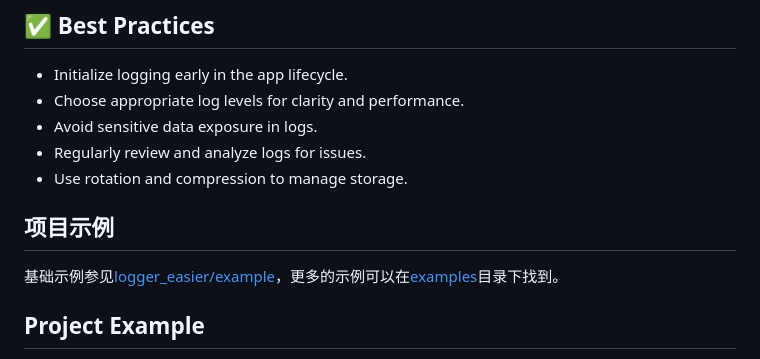
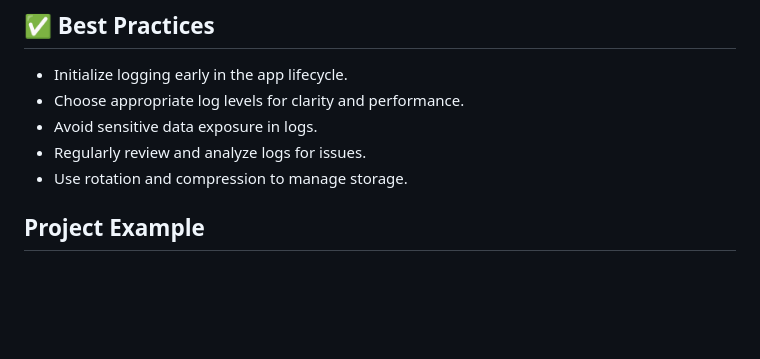
Before and after one commit to jacklee1995/flutter_logger_easier, a Markdown page: packages/logger_easier/README.md, the part around the change. Drawn GitHub-style; blank space fills up the shorter version.

Commit message:
v1.0.0.pre

```diff
--- a/packages/logger_easier/README.md
+++ b/packages/logger_easier/README.md
@@ -160,10 +160,6 @@ await encryptor.encrypt(File('logs/app.log'), File('logs/app.log.enc'));
 - Regularly review and analyze logs for issues.
 - Use rotation and compression to manage storage.
 
-## 项目示例
-
-基础示例参见[logger_easier/example](https://gitee.com/jacklee1995/flutter_logger_easier/tree/master/packages/logger_easier/example)，更多的示例可以在[examples](https://gitee.com/jacklee1995/flutter_logger_easier/tree/master/examples)目录下找到。
-
 
 ## Project Example
 
```
